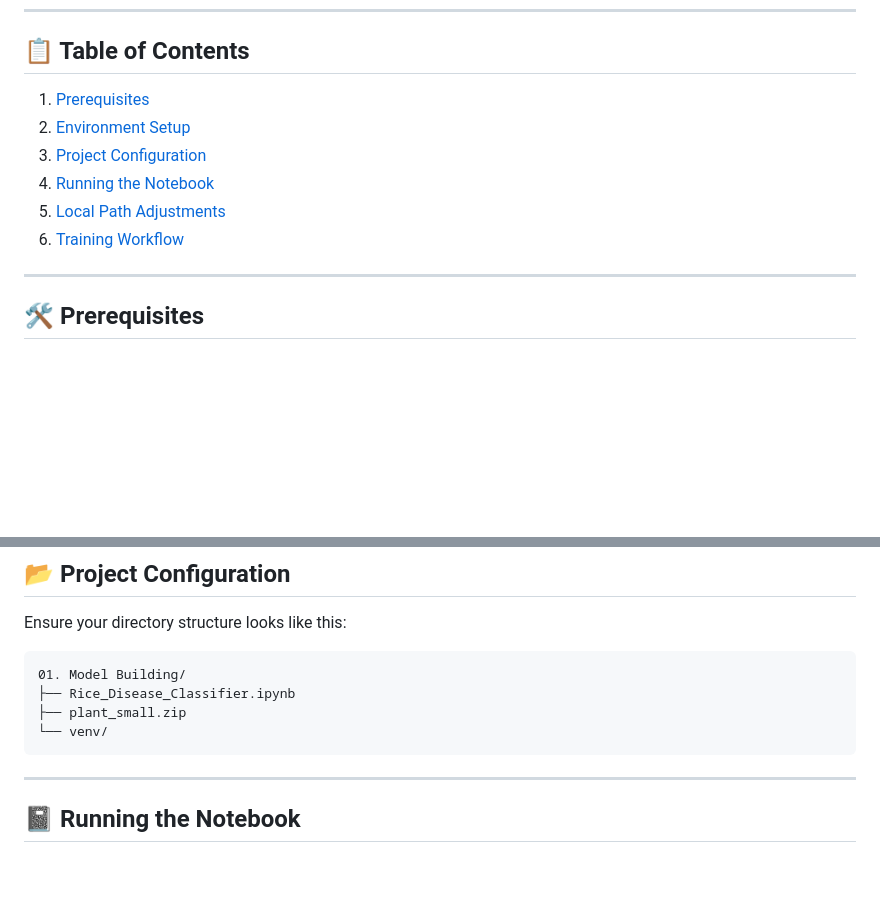
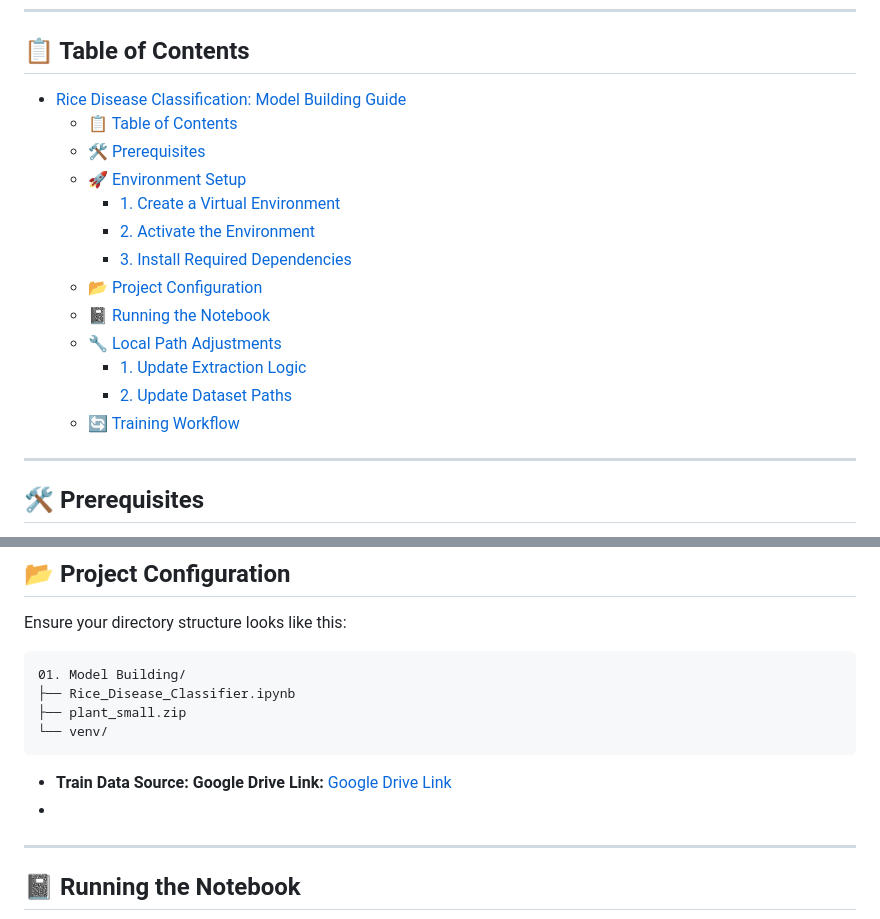
Before and after one commit to rafayethossain/RiceGuard, a Markdown page: 01. Model Building/README_Model_Building.md, 2 parts joined by grey strips. Rendered like a GitHub page; blank space fills up the shorter version.

Commit message:
Data source updated

````diff
--- a/01. Model Building/README_Model_Building.md
+++ b/01. Model Building/README_Model_Building.md
@@ -5,12 +5,19 @@ Welcome to the **Rice Disease Classification** project. This guide provides a co
 ---
 
 ## 📋 Table of Contents
-1. [Prerequisites](#-prerequisites)
-2. [Environment Setup](#-environment-setup)
-3. [Project Configuration](#-project-configuration)
-4. [Running the Notebook](#-running-the-notebook)
-5. [Local Path Adjustments](#-local-path-adjustments)
-6. [Training Workflow](#-training-workflow)
+- [Rice Disease Classification: Model Building Guide](#rice-disease-classification-model-building-guide)
+  - [📋 Table of Contents](#-table-of-contents)
+  - [🛠 Prerequisites](#-prerequisites)
+  - [🚀 Environment Setup](#-environment-setup)
+    - [1. Create a Virtual Environment](#1-create-a-virtual-environment)
+    - [2. Activate the Environment](#2-activate-the-environment)
+    - [3. Install Required Dependencies](#3-install-required-dependencies)
+  - [📂 Project Configuration](#-project-configuration)
+  - [📓 Running the Notebook](#-running-the-notebook)
+  - [🔧 Local Path Adjustments](#-local-path-adjustments)
+    - [1. Update Extraction Logic](#1-update-extraction-logic)
+    - [2. Update Dataset Paths](#2-update-dataset-paths)
+  - [🔄 Training Workflow](#-training-workflow)
 
 ---
 
@@ -60,7 +67,8 @@ Ensure your directory structure looks like this:
 ├── plant_small.zip
 └── venv/
 ```
-
+*   **Train Data Source: Google Drive Link:**  [Google Drive Link](https://drive.google.com/file/d/1Rs2UlLooaQuw8ToTTXTlPZ56f-siS3Tc/view?usp=drive_link)
+*
 ---
 
 ## 📓 Running the Notebook
````
Also changed, not shown: README.md (+4 -0 lines).
